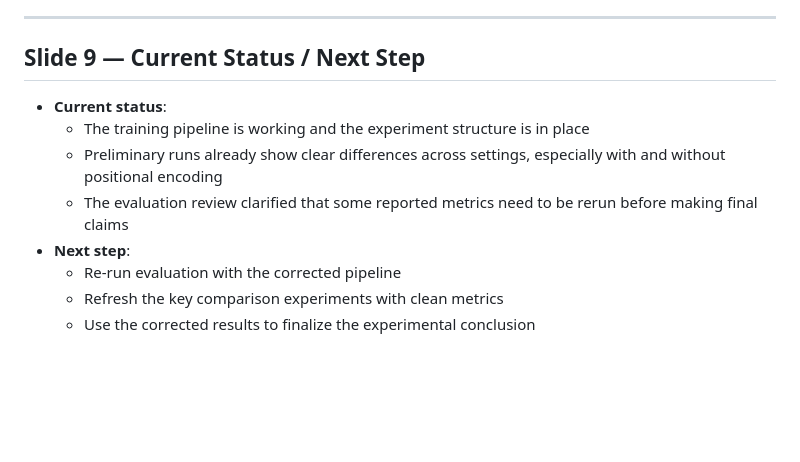
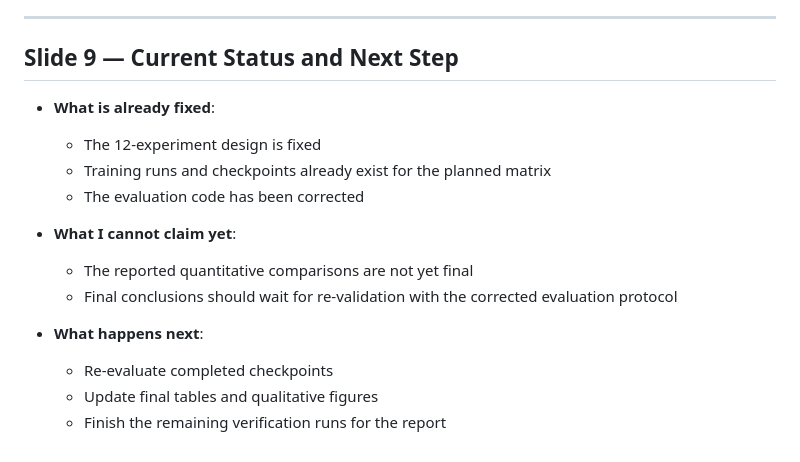
Before and after one commit to lcpnine/3ddl, a Markdown page: presentation/presentation_slides.md, the part around the change. Drawn GitHub-style; blank space fills up the shorter version.

Commit message:
Revise Slide 9 to clarify current status and next steps in the evaluation process
- Updated the slide to reflect the fixed experiment design and existing training runs, emphasizing the corrections made to the evaluation code.
- Clarified what claims cannot be made yet regarding quantitative comparisons and the need for re-validation.
- Outlined the next steps, including re-evaluating checkpoints and updating final results for the report.

```diff
--- a/presentation/presentation_slides.md
+++ b/presentation/presentation_slides.md
@@ -89,13 +89,18 @@
 
 ---
 
-## Slide 9 — Current Status / Next Step
+## Slide 9 — Current Status and Next Step
 
-- **Current status**:
-  - The training pipeline is working and the experiment structure is in place
-  - Preliminary runs already show clear differences across settings, especially with and without positional encoding
-  - The evaluation review clarified that some reported metrics need to be rerun before making final claims
-- **Next step**:
-  - Re-run evaluation with the corrected pipeline
-  - Refresh the key comparison experiments with clean metrics
-  - Use the corrected results to finalize the experimental conclusion
+- **What is already fixed**:
+  - The 12-experiment design is fixed
+  - Training runs and checkpoints already exist for the planned matrix
+  - The evaluation code has been corrected
+
+- **What I cannot claim yet**:
+  - The reported quantitative comparisons are not yet final
+  - Final conclusions should wait for re-validation with the corrected evaluation protocol
+
+- **What happens next**:
+  - Re-evaluate completed checkpoints
+  - Update final tables and qualitative figures
+  - Finish the remaining verification runs for the report
```
